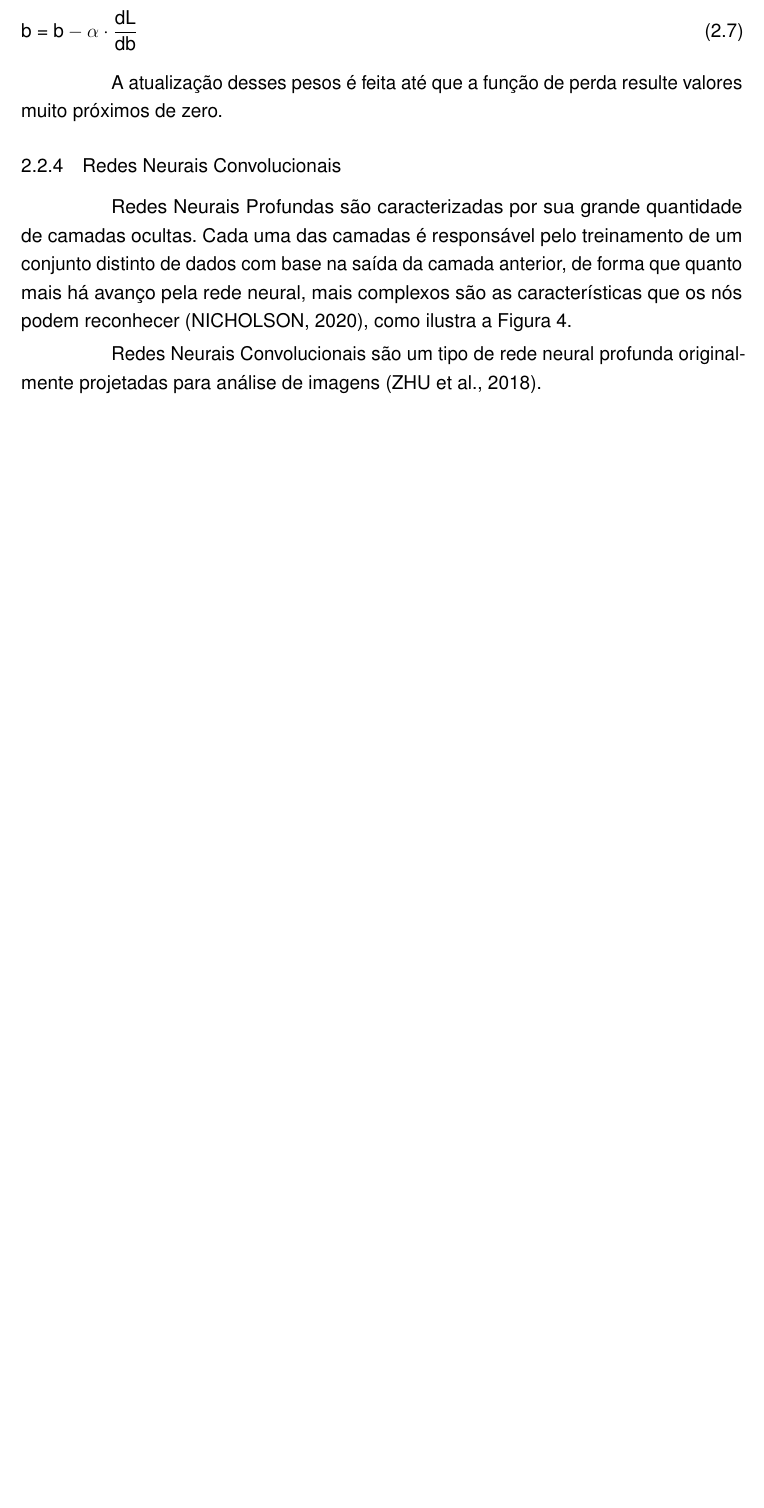
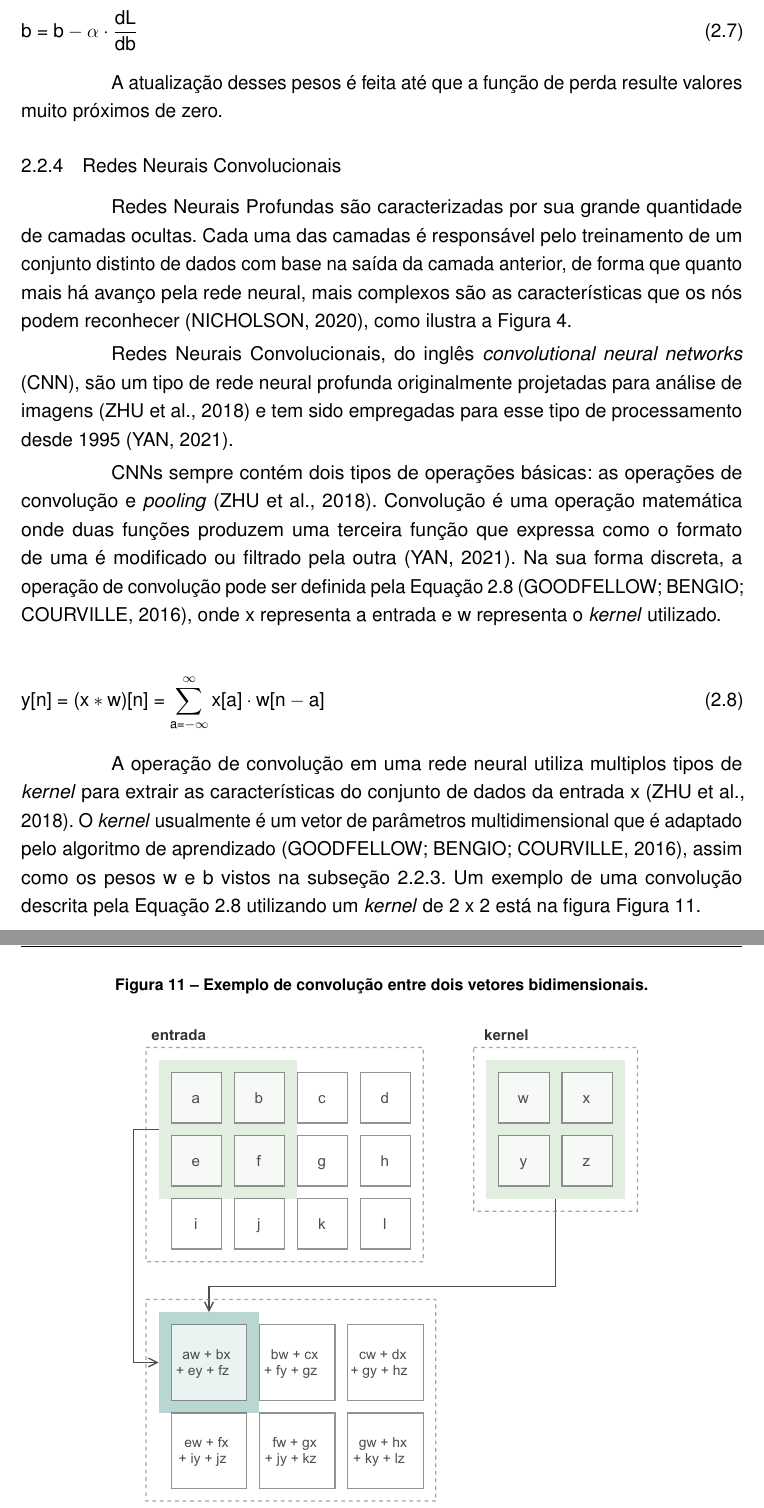
Before and after one commit to anabdck/tcc, a LaTeX thesis (monografia.tex, which reads tex/02-Fundamentacao.tex): part of page 18 of 25 before the commit and two parts of pages 18 and 19 of 26 after it, the two joined at a grey line, cut so that both start at the same text, the shorter picture padded with empty space. Compiled offline with pdfLaTeX.

Commit message:
conteudo de cnn

```diff
--- a/tex/02-Fundamentacao.tex
+++ b/tex/02-Fundamentacao.tex
@@ -199,4 +199,18 @@ A atualização desses pesos é feita até que a função de perda resulte valor
 \subsection{Redes Neurais Convolucionais} \label{cap:fund-ia-rn-prof}
 Redes Neurais Profundas são caracterizadas por sua grande quantidade de camadas ocultas. Cada uma das camadas é responsável pelo treinamento de um conjunto distinto de dados com base na saída da camada anterior, de forma que quanto mais há avanço pela rede neural, mais complexos são as características que os nós podem reconhecer \cite{ref:Nicholson}, como ilustra a \autoref{fig:fund-camadas}.
 
-Redes Neurais Convolucionais são um tipo de rede neural profunda originalmente projetadas para análise de imagens \cite{ref:Eden-Ierapetritou-Towler}.
+Redes Neurais Convolucionais, do inglês \textit{convolutional neural networks} (CNN), são um tipo de rede neural profunda originalmente projetadas para análise de imagens \cite{ref:Eden-Ierapetritou-Towler} e tem sido empregadas para esse tipo de processamento desde 1995 \cite{ref:Yan}.
+
+CNNs sempre contém dois tipos de operações básicas: as operações de convolução e \textit{pooling} \cite{ref:Eden-Ierapetritou-Towler}. Convolução é uma operação matemática onde duas funções produzem uma terceira função que expressa como o formato de uma é modificado ou filtrado pela outra \cite{ref:Yan}. Na sua forma discreta, a operação de convolução pode ser definida pela \autoref{eq:fund-conv} \cite{ref:Goodfellow-Bengio-Courville}, onde x representa a entrada e w representa o \textit{kernel} utilizado.
+
+\begin{equation} \label{eq:fund-conv}
+\mathrm{
+  y[n] = (x \ast w)[n] = \sum_{a = -\infty}^{\infty} x[a] \cdot w [n - a]
+}
+\end{equation}
+
+A operação de convolução em uma rede neural utiliza multiplos tipos de \textit{kernel} para extrair as características do conjunto de dados da entrada x \cite{ref:Eden-Ierapetritou-Towler}. O \textit{kernel} usualmente é um vetor de parâmetros multidimensional que é adaptado pelo algoritmo de aprendizado \cite{ref:Goodfellow-Bengio-Courville}, assim como os pesos w e b vistos na \autoref{cap:fund-ia-rn-treinamento}. Um exemplo de uma convolução descrita pela \autoref{eq:fund-conv} utilizando um \textit{kernel} de 2 x 2 está na figura \autoref{fig:fund-kernel}.
+
+\begin{figure}[h!] %H
+  \centering
+  \caption{Exemplo de convolução entre dois vetores bidimensionais.}
```
Also changed, not shown: img/img-fundamentacao-kernel.pdf (added), monografia.pdf, tex/02-Fundamentacao.tex (15 more changed lines), 1 other file.
